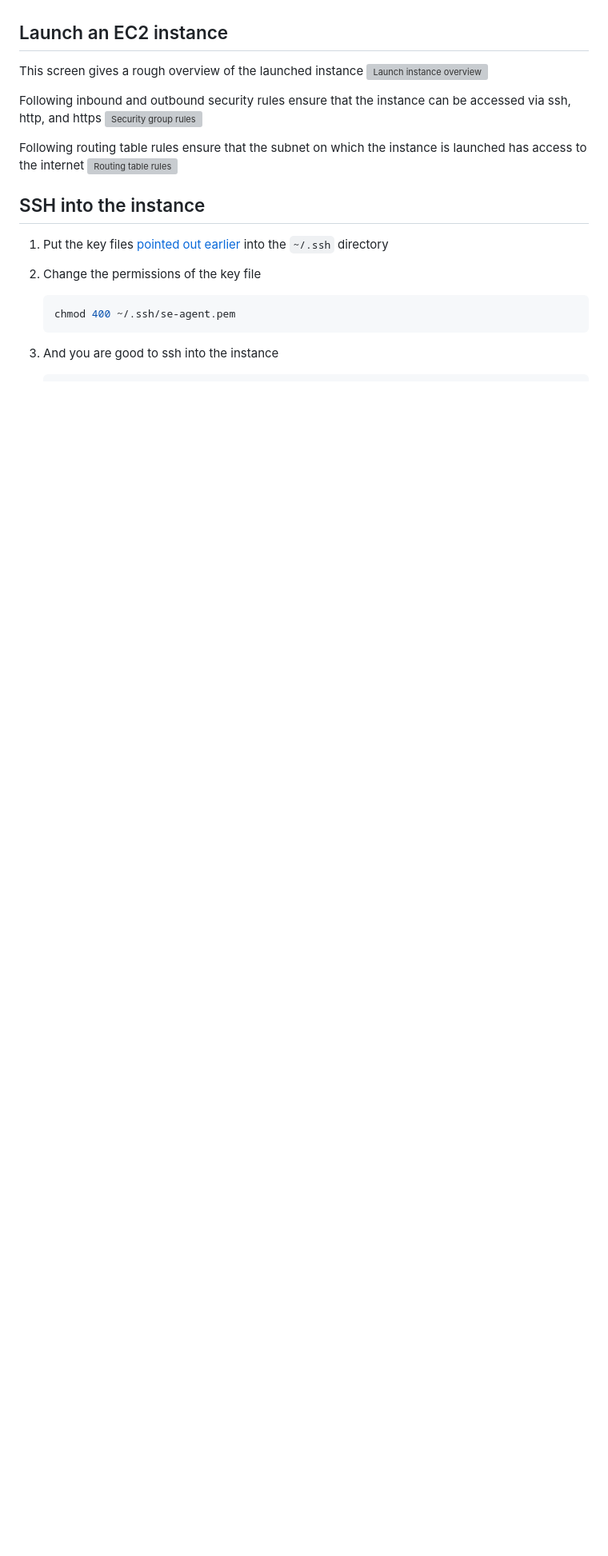
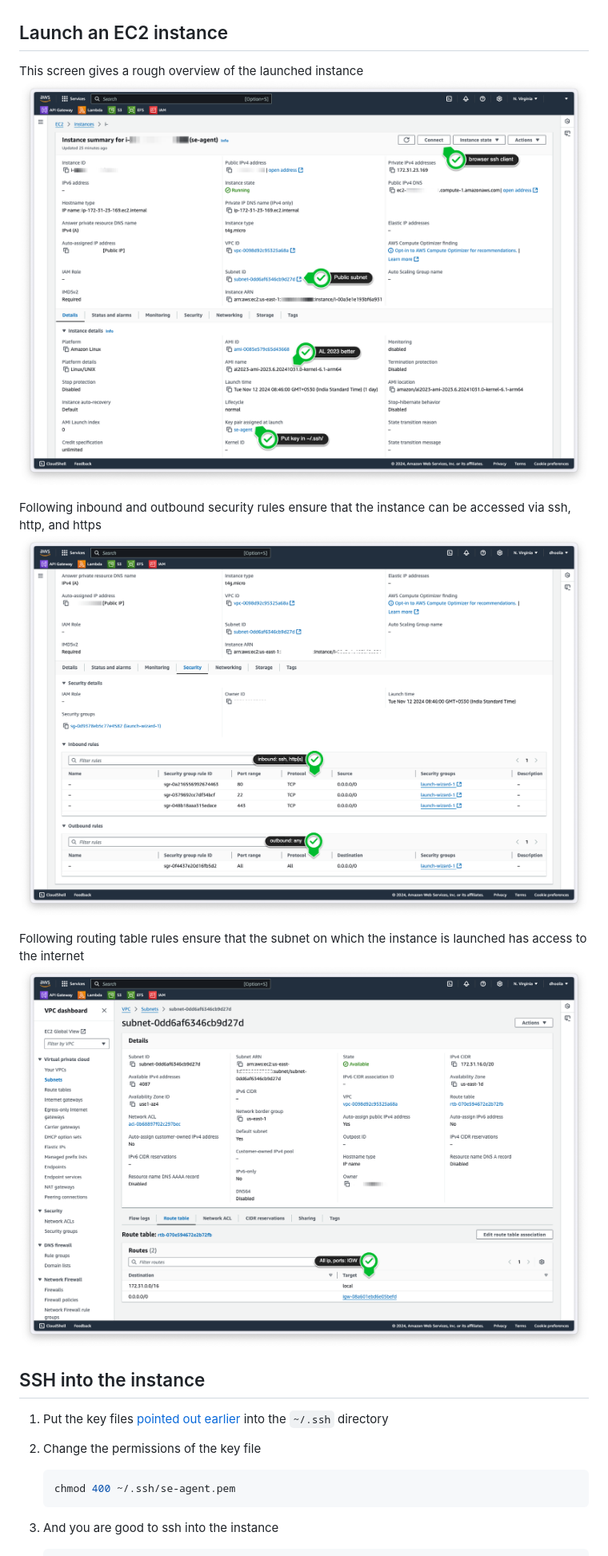
Before and after one commit to pdhoolia/se-agent, a Markdown page: deploy/ec2.md, the part around the change printed below. Shown: that part at 80% size. Drawn GitHub-style; blank space fills up the shorter version; grey boxes are pictures that could not be loaded.

Commit message:
re-adjusted the media links

```diff
--- a/deploy/ec2.md
+++ b/deploy/ec2.md
@@ -18,13 +18,13 @@
 
 ## Launch an EC2 instance
 This screen gives a rough overview of the launched instance
-![Launch instance overview](media/ec2-instance-overview.png)
+![Launch instance overview](../media/ec2-instance-overview.png)
 
 Following inbound and outbound security rules ensure that the instance can be accessed via ssh, http, and https
-![Security group rules](media/ec2-security-group.png)
+![Security group rules](../media/ec2-security-group.png)
 
 Following routing table rules ensure that the subnet on which the instance is launched has access to the internet
-![Routing table rules](media/ec2-routing-table.png)
+![Routing table rules](../media/ec2-routing-table.png)
 
 ## SSH into the instance
 
```
Also changed, not shown: other parts of deploy/ec2.md (+3 -3 lines).
